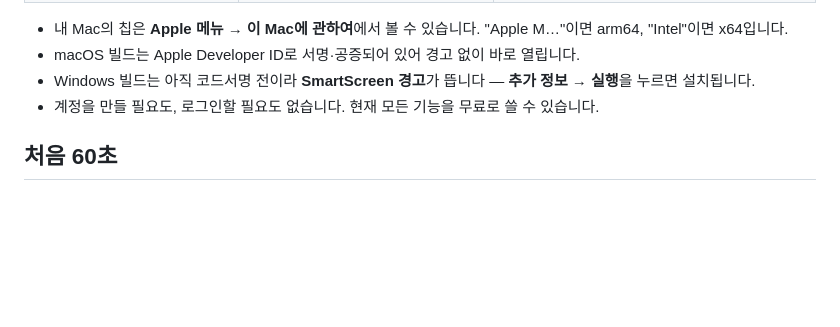
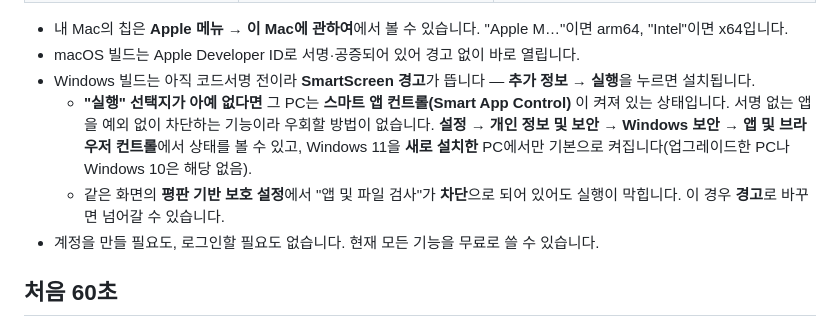
Before and after one commit to mcnorton/thinkdown, a Markdown page: README.md, the part around the change. GitHub-like rendering; blank space fills up the shorter version.

Commit message:
docs: Windows 실행 차단(스마트 앱 컨트롤) 안내 추가
Co-Authored-By: Claude Opus 5 (1M context) <noreply@anthropic.com>

```diff
--- a/README.md
+++ b/README.md
@@ -97,6 +97,12 @@ Thinkdown은 **옮겨 적는 단계를 없앱니다.** 맵이 곧 문서입니
 - macOS 빌드는 Apple Developer ID로 서명·공증되어 있어 경고 없이 바로 열립니다.
 - Windows 빌드는 아직 코드서명 전이라 **SmartScreen 경고**가 뜹니다 —
   **추가 정보 → 실행**을 누르면 설치됩니다.
+  - **"실행" 선택지가 아예 없다면** 그 PC는 **스마트 앱 컨트롤(Smart App Control)** 이 켜져 있는
+    상태입니다. 서명 없는 앱을 예외 없이 차단하는 기능이라 우회할 방법이 없습니다.
+    **설정 → 개인 정보 및 보안 → Windows 보안 → 앱 및 브라우저 컨트롤**에서 상태를 볼 수 있고,
+    Windows 11을 **새로 설치한** PC에서만 기본으로 켜집니다(업그레이드한 PC나 Windows 10은 해당 없음).
+  - 같은 화면의 **평판 기반 보호 설정**에서 "앱 및 파일 검사"가 **차단**으로 되어 있어도 실행이
+    막힙니다. 이 경우 **경고**로 바꾸면 넘어갈 수 있습니다.
 - 계정을 만들 필요도, 로그인할 필요도 없습니다. 현재 모든 기능을 무료로 쓸 수 있습니다.
 
 ## 처음 60초
```
Also changed, not shown: README.en.md (+6 -0 lines).
